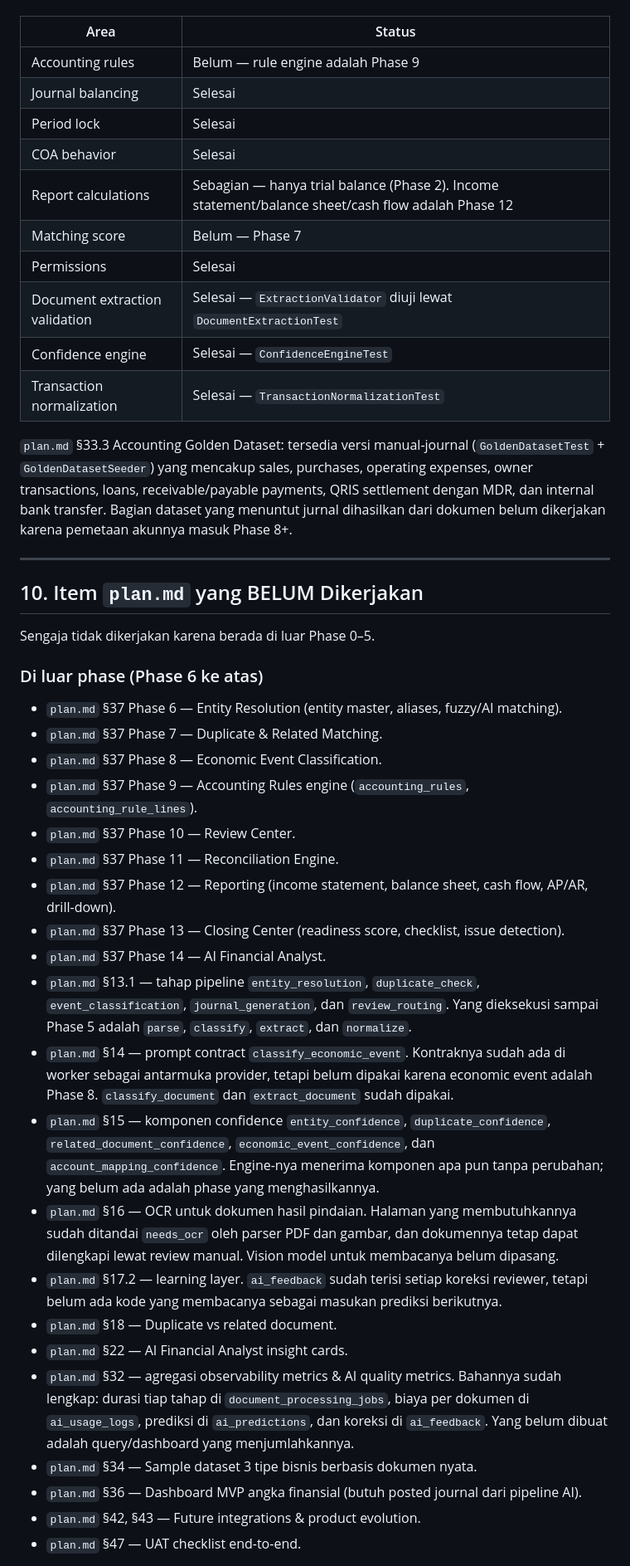
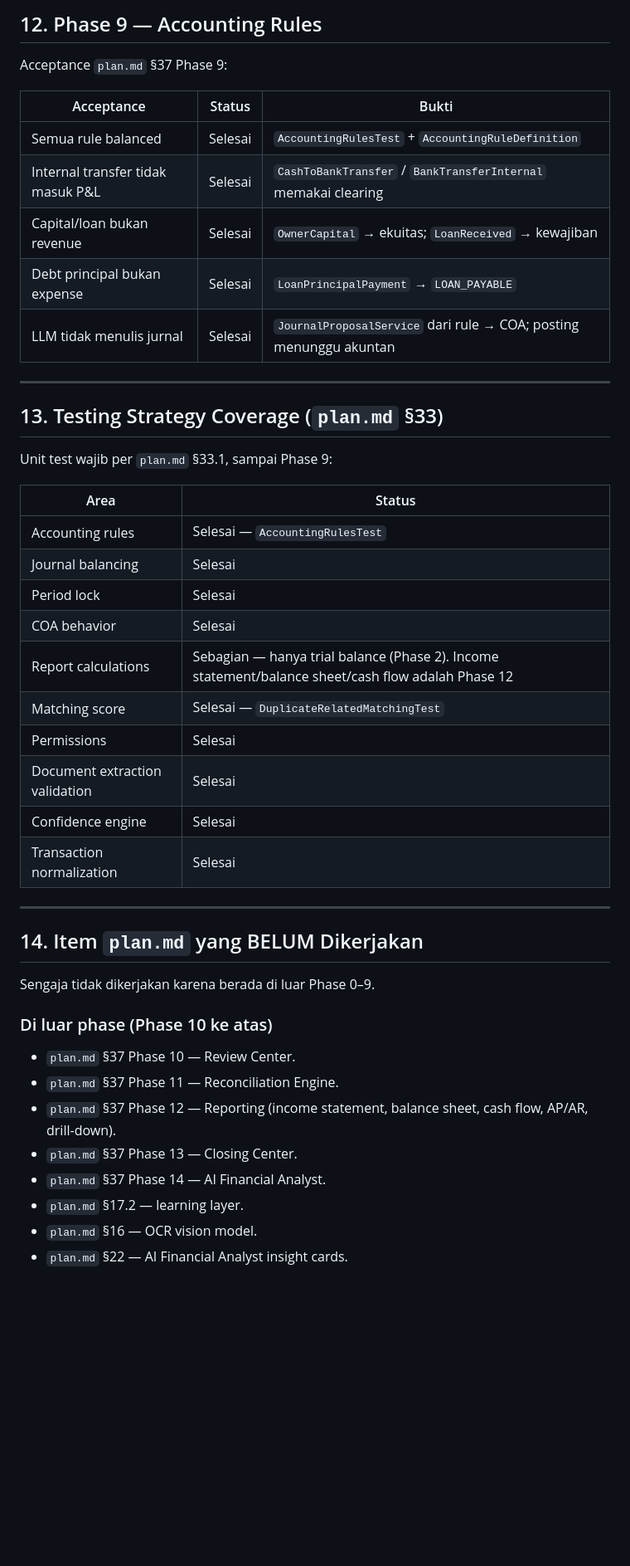
Before and after one commit to akachopa/Akunta, a Markdown page: docs/IMPLEMENTATION_CHECKLIST.md, the part around one of its changes. Shown at 83% size. Rendered like a GitHub page; blank space fills up the shorter version.

```diff
--- a/docs/IMPLEMENTATION_CHECKLIST.md
+++ b/docs/IMPLEMENTATION_CHECKLIST.md
@@ -321,63 +333,48 @@ Unit test wajib per `plan.md` §33.1, dibatasi pada area yang masuk Phase 0–5:
+## 12. Phase 9 — Accounting Rules
+
+Acceptance `plan.md` §37 Phase 9:
+
+| Acceptance | Status | Bukti |
+| --- | --- | --- |
+| Semua rule balanced | Selesai | `AccountingRulesTest` + `AccountingRuleDefinition` |
+| Internal transfer tidak masuk P&L | Selesai | `CashToBankTransfer` / `BankTransferInternal` memakai clearing |
+| Capital/loan bukan revenue | Selesai | `OwnerCapital` → ekuitas; `LoanReceived` → kewajiban |
+| Debt principal bukan expense | Selesai | `LoanPrincipalPayment` → `LOAN_PAYABLE` |
+| LLM tidak menulis jurnal | Selesai | `JournalProposalService` dari rule → COA; posting menunggu akuntan |
+
+---
+
+## 13. Testing Strategy Coverage (`plan.md` §33)
+
+Unit test wajib per `plan.md` §33.1, sampai Phase 9:
 
 | Area | Status |
 | --- | --- |
-| Accounting rules | Belum — rule engine adalah Phase 9 |
+| Accounting rules | Selesai — `AccountingRulesTest` |
 | Journal balancing | Selesai |
 | Period lock | Selesai |
 | COA behavior | Selesai |
 | Report calculations | Sebagian — hanya trial balance (Phase 2). Income statement/balance sheet/cash flow adalah Phase 12 |
-| Matching score | Belum — Phase 7 |
+| Matching score | Selesai — `DuplicateRelatedMatchingTest` |
 | Permissions | Selesai |
-| Document extraction validation | Selesai — `ExtractionValidator` diuji lewat `DocumentExtractionTest` |
-| Confidence engine | Selesai — `ConfidenceEngineTest` |
-| Transaction normalization | Selesai — `TransactionNormalizationTest` |
-
-`plan.md` §33.3 Accounting Golden Dataset: tersedia versi manual-journal
-(`GoldenDatasetTest` + `GoldenDatasetSeeder`) yang mencakup sales, purchases,
-operating expenses, owner transactions, loans, receivable/payable payments, QRIS
-settlement dengan MDR, dan internal bank transfer. Bagian dataset yang menuntut jurnal
-dihasilkan dari dokumen belum dikerjakan karena pemetaan akunnya masuk Phase 8+.
+| Document extraction validation | Selesai |
+| Confidence engine | Selesai |
+| Transaction normalization | Selesai |
 
 ---
 
-## 10. Item `plan.md` yang BELUM Dikerjakan
+## 14. Item `plan.md` yang BELUM Dikerjakan
 
-Sengaja tidak dikerjakan karena berada di luar Phase 0–5.
+Sengaja tidak dikerjakan karena berada di luar Phase 0–9.
 
-### Di luar phase (Phase 6 ke atas)
+### Di luar phase (Phase 10 ke atas)
 
-- `plan.md` §37 Phase 6 — Entity Resolution (entity master, aliases, fuzzy/AI matching).
-- `plan.md` §37 Phase 7 — Duplicate & Related Matching.
-- `plan.md` §37 Phase 8 — Economic Event Classification.
-- `plan.md` §37 Phase 9 — Accounting Rules engine (`accounting_rules`, `accounting_rule_lines`).
 - `plan.md` §37 Phase 10 — Review Center.
 - `plan.md` §37 Phase 11 — Reconciliation Engine.
 - `plan.md` §37 Phase 12 — Reporting (income statement, balance sheet, cash flow, AP/AR, drill-down).
-- `plan.md` §37 Phase 13 — Closing Center (readiness score, checklist, issue detection).
+- `plan.md` §37 Phase 13 — Closing Center.
 - `plan.md` §37 Phase 14 — AI Financial Analyst.
-- `plan.md` §13.1 — tahap pipeline `entity_resolution`, `duplicate_check`,
-  `event_classification`, `journal_generation`, dan `review_routing`. Yang dieksekusi
-  sampai Phase 5 adalah `parse`, `classify`, `extract`, dan `normalize`.
-- `plan.md` §14 — prompt contract `classify_economic_event`. Kontraknya sudah ada di
-  worker sebagai antarmuka provider, tetapi belum dipakai karena economic event adalah
-  Phase 8. `classify_document` dan `extract_document` sudah dipakai.
-- `plan.md` §15 — komponen confidence `entity_confidence`, `duplicate_confidence`,
-  `related_document_confidence`, `economic_event_confidence`, dan
-  `account_mapping_confidence`. Engine-nya menerima komponen apa pun tanpa perubahan;
-  yang belum ada adalah phase yang menghasilkannya.
-- `plan.md` §16 — OCR untuk dokumen hasil pindaian. Halaman yang membutuhkannya sudah
-  ditandai `needs_ocr` oleh parser PDF dan gambar, dan dokumennya tetap dapat dilengkapi
-  lewat review manual. Vision model untuk membacanya belum dipasang.
-- `plan.md` §17.2 — learning layer. `ai_feedback` sudah terisi setiap koreksi reviewer,
-  tetapi belum ada kode yang membacanya sebagai masukan prediksi berikutnya.
-- `plan.md` §18 — Duplicate vs related document.
+- `plan.md` §17.2 — learning layer.
+- `plan.md` §16 — OCR vision model.
 - `plan.md` §22 — AI Financial Analyst insight cards.
-- `plan.md` §32 — agregasi observability metrics & AI quality metrics. Bahannya sudah
-  lengkap: durasi tiap tahap di `document_processing_jobs`, biaya per dokumen di
-  `ai_usage_logs`, prediksi di `ai_predictions`, dan koreksi di `ai_feedback`. Yang belum
-  dibuat adalah query/dashboard yang menjumlahkannya.
-- `plan.md` §34 — Sample dataset 3 tipe bisnis berbasis dokumen nyata.
-- `plan.md` §36 — Dashboard MVP angka finansial (butuh posted journal dari pipeline AI).
-- `plan.md` §42, §43 — Future integrations & product evolution.
-- `plan.md` §47 — UAT checklist end-to-end.
 
```
Also changed, not shown: other parts of docs/IMPLEMENTATION_CHECKLIST.md (+69 -69 lines), README.md (+10 -12 lines).
